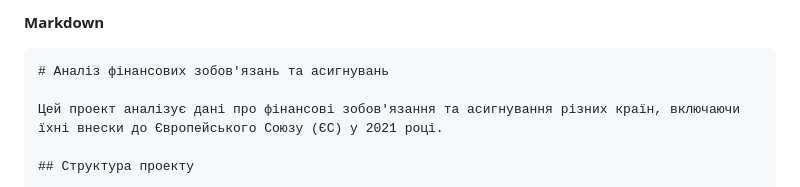
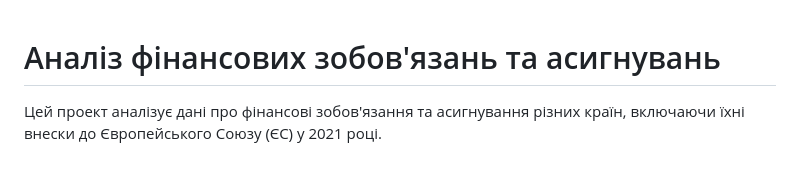
Before and after one commit to Aldi2865/AlDiPractices, a Markdown page: MIAZ_Practices/Practice_3_3/README.md, the part around the change. GitHub-like rendering.

````diff
--- a/MIAZ_Practices/Practice_3_3/README.md
+++ b/MIAZ_Practices/Practice_3_3/README.md
@@ -1,6 +1,3 @@
-**Markdown**
-
-```
 # Аналіз фінансових зобов'язань та асигнувань
 
 Цей проект аналізує дані про фінансові зобов'язання та асигнування різних країн, включаючи їхні внески до Європейського Союзу (ЄС) у 2021 році.
````
